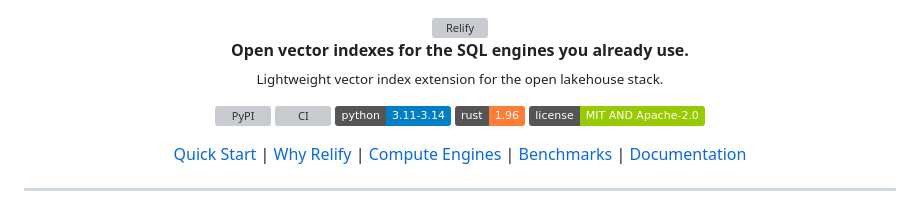
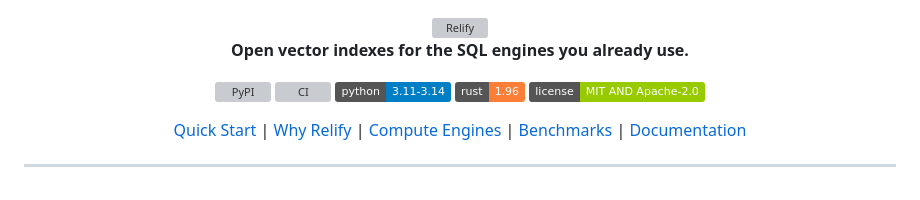
Before and after one commit to parqdb-io/parqdb, a Markdown page: README.md, the part around the change. Drawn GitHub-style; badges without logos; grey boxes are pictures that could not be loaded.

Commit message:
docs(readme): remove the secondary tagline

```diff
--- a/README.md
+++ b/README.md
@@ -1,8 +1,7 @@
 <div align="center">
   <img src="https://raw.githubusercontent.com/petrizhang/relify/main/assets/relify-header.svg" alt="Relify" width="760">
   <p>
-    <strong>Open vector indexes for the SQL engines you already use.</strong><br>
-    <sub>Lightweight vector index extension for the open lakehouse stack.</sub>
+    <strong>Open vector indexes for the SQL engines you already use.</strong>
   </p>
   <p>
     <a href="https://pypi.org/project/relify/"><img alt="PyPI" src="https://img.shields.io/pypi/v/relify.svg"></a>
```
